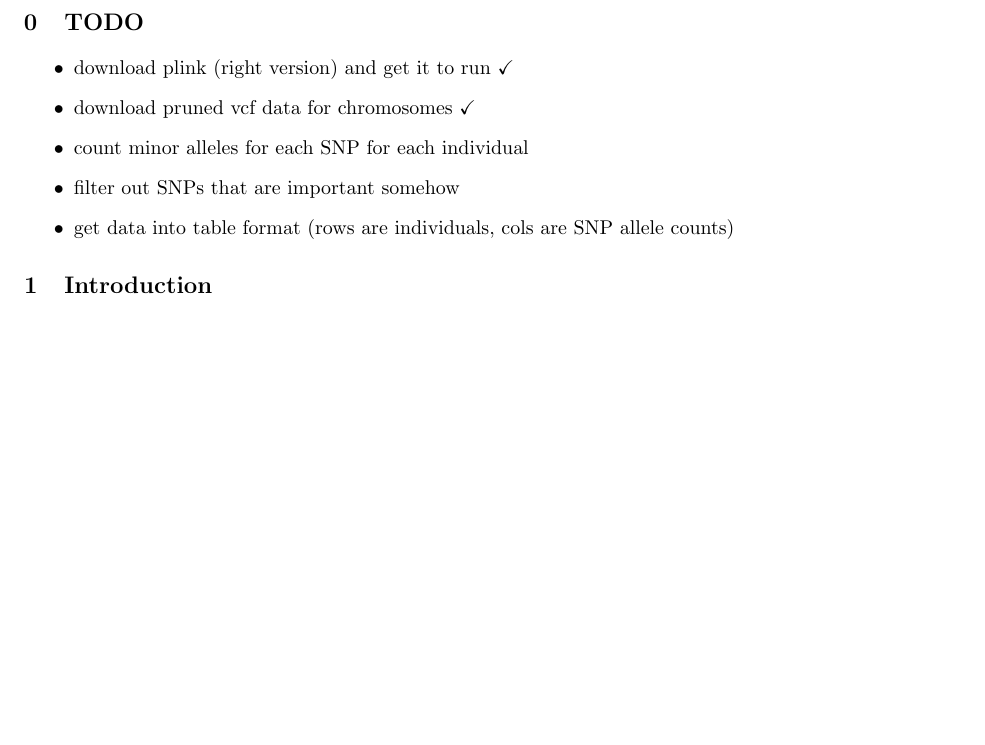
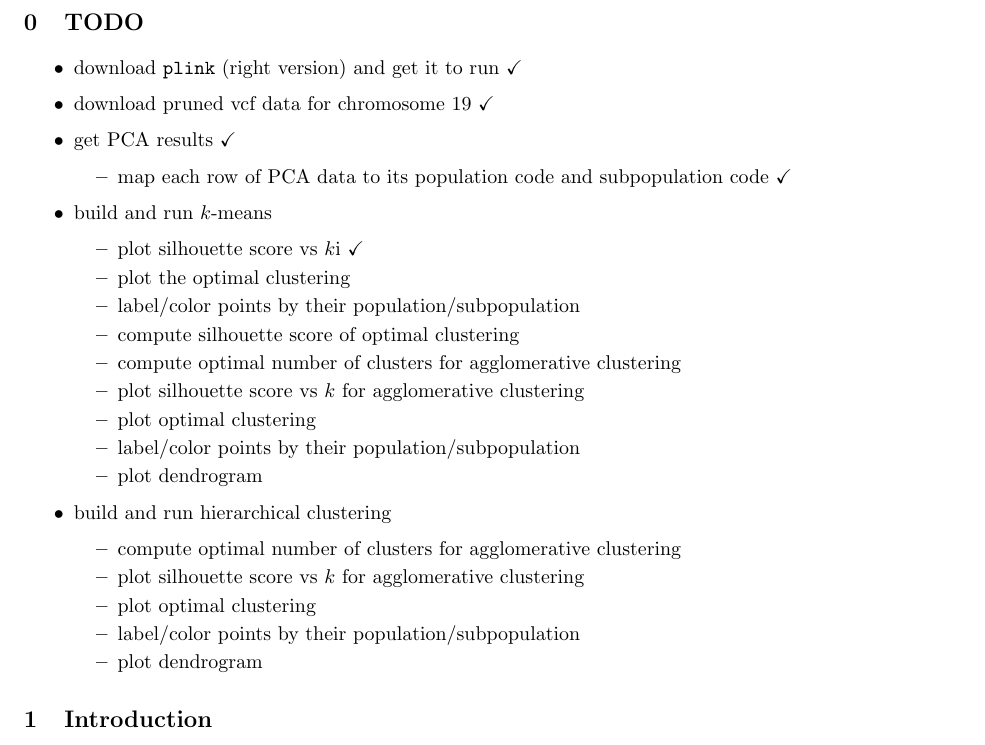
Before and after one commit to 0xArsi/snp-clustering, a LaTeX document (report/snp_clustering.tex): part of page 1 of 3, cut so that both start at the same text, the shorter picture padded with empty space. Compiled offline with pdfLaTeX.

Commit message:
add clustering and fix pipe

```diff
--- a/report/snp_clustering.tex
+++ b/report/snp_clustering.tex
@@ -84,11 +84,33 @@
 
 \section{TODO}
 \begin{itemize}
-    \item download plink (right version) and get it to run $\checkmark$
-    \item download pruned vcf data for chromosomes $\checkmark$
-    \item count minor alleles for each SNP for each individual
-    \item filter out SNPs that are important somehow
-    \item get data into table format (rows are individuals, cols are SNP allele counts)
+    \item download \code{plink} (right version) and get it to run $\checkmark$
+    \item download pruned vcf data for chromosome 19 $\checkmark$
+    \item get PCA results $\checkmark$
+        \begin{itemize}
+            \item map each row of PCA data to its population code and subpopulation code $\checkmark$
+        \end{itemize}
+    \item build and run $k$-means
+    \begin{itemize}
+        \item plot silhouette score vs $k$i $\checkmark$
+        \item plot the optimal clustering
+        \item label/color points by their population/subpopulation
+        \item compute silhouette score of optimal clustering
+        \item compute optimal number of clusters for agglomerative clustering
+        \item plot silhouette score vs $k$ for agglomerative clustering
+        \item plot optimal clustering
+        \item label/color points by their population/subpopulation
+        \item plot dendrogram
+    \end{itemize}
+    \item build and run hierarchical clustering
+    \begin{itemize}
+        \item compute optimal number of clusters for agglomerative clustering
+        \item plot silhouette score vs $k$ for agglomerative clustering
+        \item plot optimal clustering
+        \item label/color points by their population/subpopulation
+        \item plot dendrogram
+    \end{itemize}
+
 \end{itemize}
 \section{Introduction}\label{sec:intro}
 \subsection{Motivation}
```
Also changed, not shown: README.md, 1 other file.
